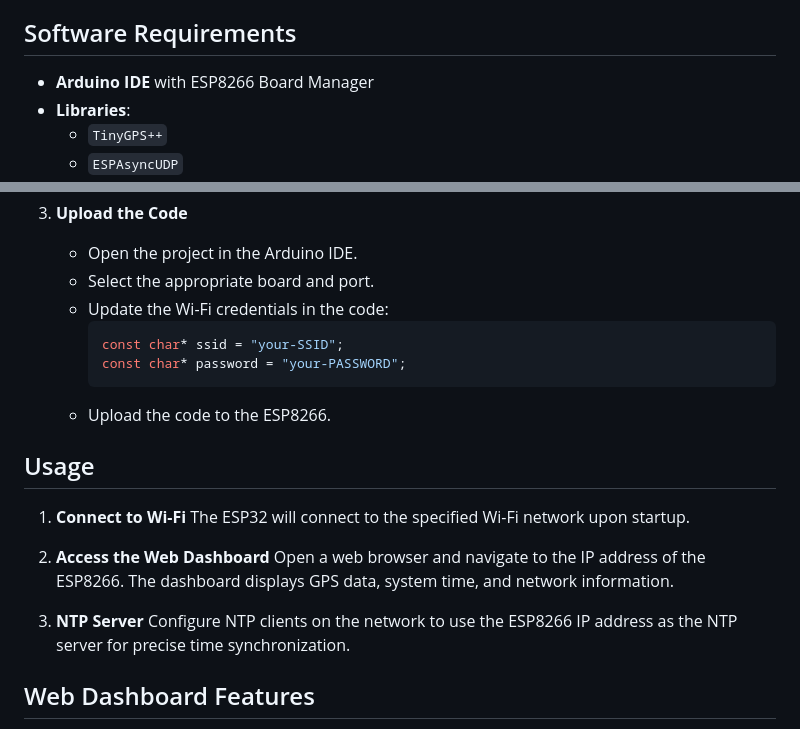
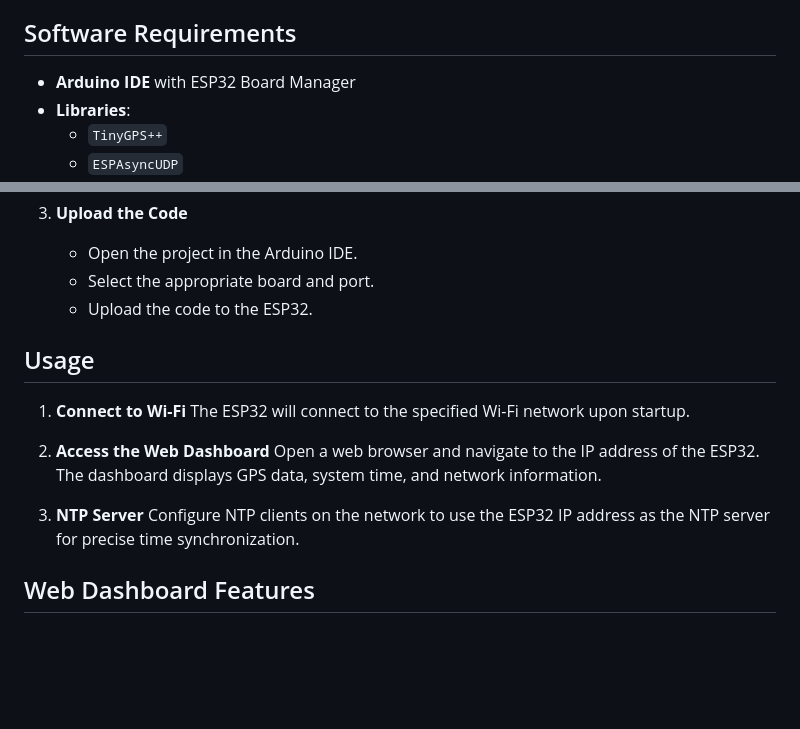
Before and after one commit to jonp92/espNetTime, a Markdown page: README.MD, 2 parts joined by grey strips. Rendered like a GitHub page; blank space fills up the shorter version.

Commit message:
Update README to reflect changes for ESP32 microcontroller

````diff
--- a/README.MD
+++ b/README.MD
@@ -16,7 +16,7 @@ espNetTime combines an ESP32 microcontroller, a GPS module, and various software
 - **LED** for status indication (optional)
 
 ## Software Requirements
-- **Arduino IDE** with ESP8266 Board Manager
+- **Arduino IDE** with ESP32 Board Manager
 - **Libraries**:
   - `TinyGPS++`
   - `ESPAsyncUDP`
@@ -48,12 +48,7 @@ espNetTime combines an ESP32 microcontroller, a GPS module, and various software
 3. **Upload the Code**
    - Open the project in the Arduino IDE.
    - Select the appropriate board and port.
-   - Update the Wi-Fi credentials in the code:
-     ```cpp
-     const char* ssid = "your-SSID";
-     const char* password = "your-PASSWORD";
-     ```
-   - Upload the code to the ESP8266.
+   - Upload the code to the ESP32.
 
 ## Usage
 
@@ -61,10 +56,10 @@ espNetTime combines an ESP32 microcontroller, a GPS module, and various software
    The ESP32 will connect to the specified Wi-Fi network upon startup.
 
 2. **Access the Web Dashboard**
-   Open a web browser and navigate to the IP address of the ESP8266. The dashboard displays GPS data, system time, and network information.
+   Open a web browser and navigate to the IP address of the ESP32. The dashboard displays GPS data, system time, and network information.
 
 3. **NTP Server**
-   Configure NTP clients on the network to use the ESP8266 IP address as the NTP server for precise time synchronization.
+   Configure NTP clients on the network to use the ESP32 IP address as the NTP server for precise time synchronization.
 
 ## Web Dashboard Features
 - **GPS Information**: Displays latitude, longitude, and the number of satellites.
````
